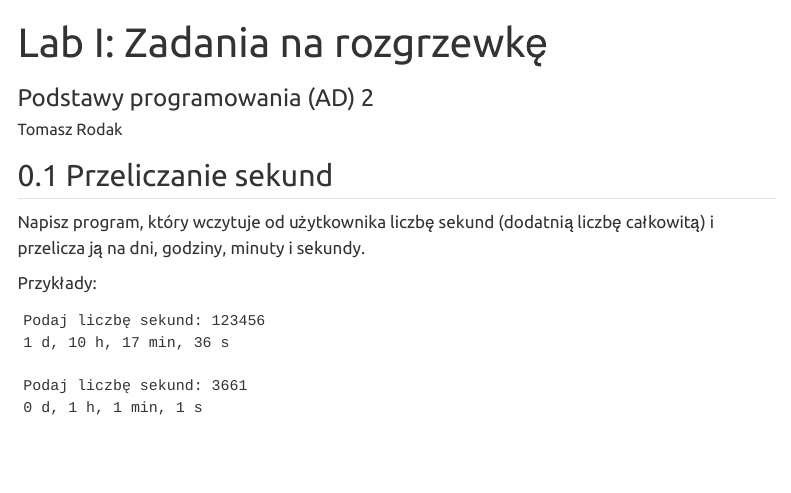
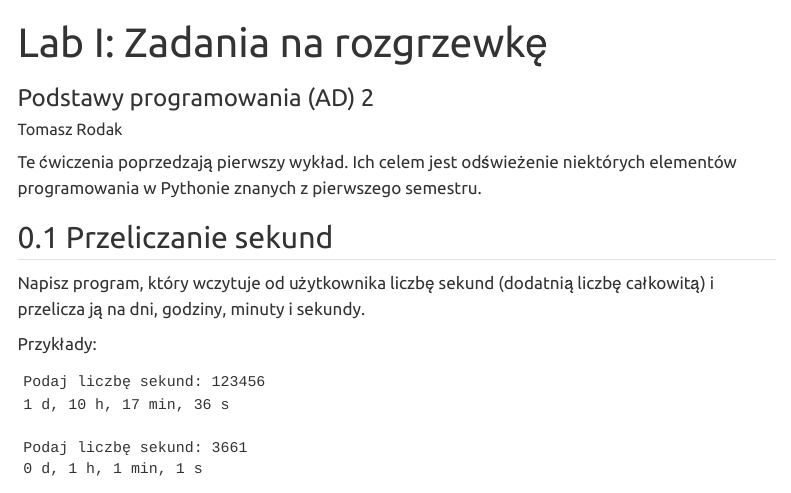
Before and after one commit to rodakt/PPwAD2, a Quarto document (lab_I/lab_I.qmd): the page in a window 1100 px wide, from its top. Rendered offline with R 4.5, knitr and Pandoc in place of Quarto, with nearby package versions; menus at the side of the page are left out.

Commit message:
lab I edit

```diff
--- a/lab_I/lab_I.qmd
+++ b/lab_I/lab_I.qmd
@@ -4,8 +4,7 @@ subtitle: Podstawy programowania (AD) 2
 author: Tomasz Rodak
 ---
 
-
-
+Te ćwiczenia poprzedzają pierwszy wykład. Ich celem jest odświeżenie niektórych elementów programowania w Pythonie znanych z pierwszego semestru.
 
 ## Przeliczanie sekund
 
```
